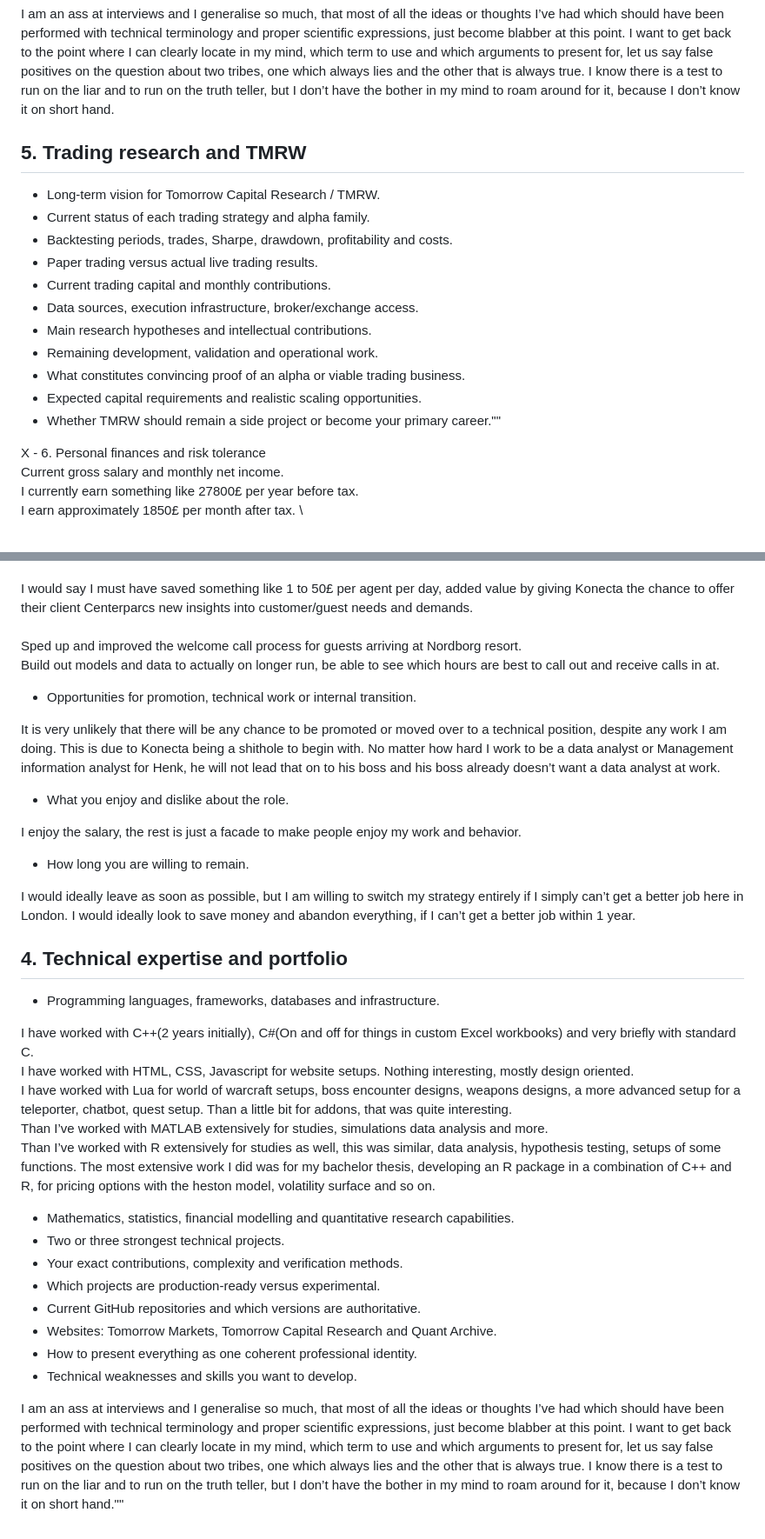
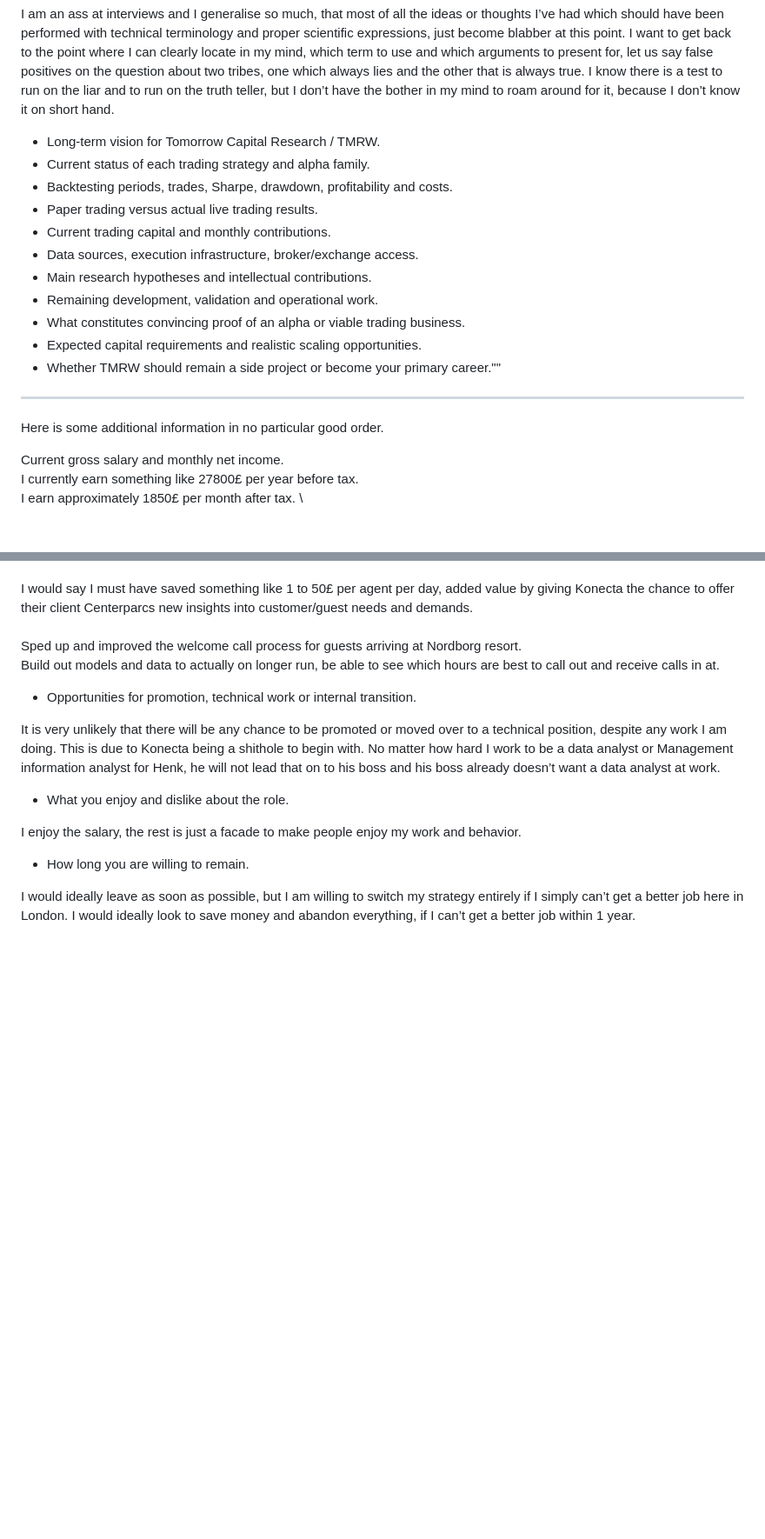
Before and after one commit to MarkBrezina/MarkBrezina, a Markdown page: Profile.md, 2 parts joined by grey strips. Shown at 87% size. GitHub-like rendering; blank space fills up the shorter version.

```diff
--- a/Profile.md
+++ b/Profile.md
@@ -97,8 +94,6 @@ I have used SQL servers for multiple different things. Recently used Supabase fo
 - Technical weaknesses and skills you want to develop.
 
 I am an ass at interviews and I generalise so much, that most of all the ideas or thoughts I’ve had which should have been performed with technical terminology and proper scientific expressions, just become blabber at this point. I want to get back to the point where I can clearly locate in my mind, which term to use and which arguments to present for, let us say false positives on the question about two tribes, one which always lies and the other that is always true. I know there is a test to run on the liar and to run on the truth teller, but I don’t have the bother in my mind to roam around for it, because I don’t know it on short hand.
-
-## 5. Trading research and TMRW
 
 - Long-term vision for Tomorrow Capital Research / TMRW.
 - Current status of each trading strategy and alpha family.
@@ -115,12 +110,12 @@ I am an ass at interviews and I generalise so much, that most of all the ideas o
 
 
 
+----------------------------------------------------------------------------------------------------------------------------------------------------
+
+Here is some additional information in no particular good order.
 
 
 
-
-X - 6. Personal finances and risk tolerance
-\
 Current gross salary and monthly net income.
 \
 I currently earn something like 27800£ per year before tax.
@@ -501,24 +482,3 @@ I enjoy the salary, the rest is just a facade to make people enjoy my work and b
 - How long you are willing to remain.
 
 I would ideally leave as soon as possible, but I am willing to switch my strategy entirely if I simply can’t get a better job here in London. I would ideally look to save money and abandon everything, if I can’t get a better job within 1 year.
-
-## 4. Technical expertise and portfolio
-
-- Programming languages, frameworks, databases and infrastructure.
-
-I have worked with C++(2 years initially), C#(On and off for things in custom Excel workbooks) and very briefly with standard C.\
-I have worked with HTML, CSS, Javascript for website setups. Nothing interesting, mostly design oriented.\
-I have worked with Lua for world of warcraft setups, boss encounter designs, weapons designs, a more advanced setup for a teleporter, chatbot, quest setup. Than a little bit for addons, that was quite interesting.\
-Than I’ve worked with MATLAB extensively for studies, simulations data analysis and more.\
-Than I’ve worked with R extensively for studies as well, this was similar, data analysis, hypothesis testing, setups of some functions. The most extensive work I did was for my bachelor thesis, developing an R package in a combination of C++ and R, for pricing options with the heston model, volatility surface and so on.
-
-- Mathematics, statistics, financial modelling and quantitative research capabilities.
-- Two or three strongest technical projects.
-- Your exact contributions, complexity and verification methods.
-- Which projects are production-ready versus experimental.
-- Current GitHub repositories and which versions are authoritative.
-- Websites: Tomorrow Markets, Tomorrow Capital Research and Quant Archive.
-- How to present everything as one coherent professional identity.
-- Technical weaknesses and skills you want to develop.
-
-I am an ass at interviews and I generalise so much, that most of all the ideas or thoughts I’ve had which should have been performed with technical terminology and proper scientific expressions, just become blabber at this point. I want to get back to the point where I can clearly locate in my mind, which term to use and which arguments to present for, let us say false positives on the question about two tribes, one which always lies and the other that is always true. I know there is a test to run on the liar and to run on the truth teller, but I don’t have the bother in my mind to roam around for it, because I don’t know it on short hand.""
```
Also changed, not shown: other parts of Profile.md (+23 -40 lines).
